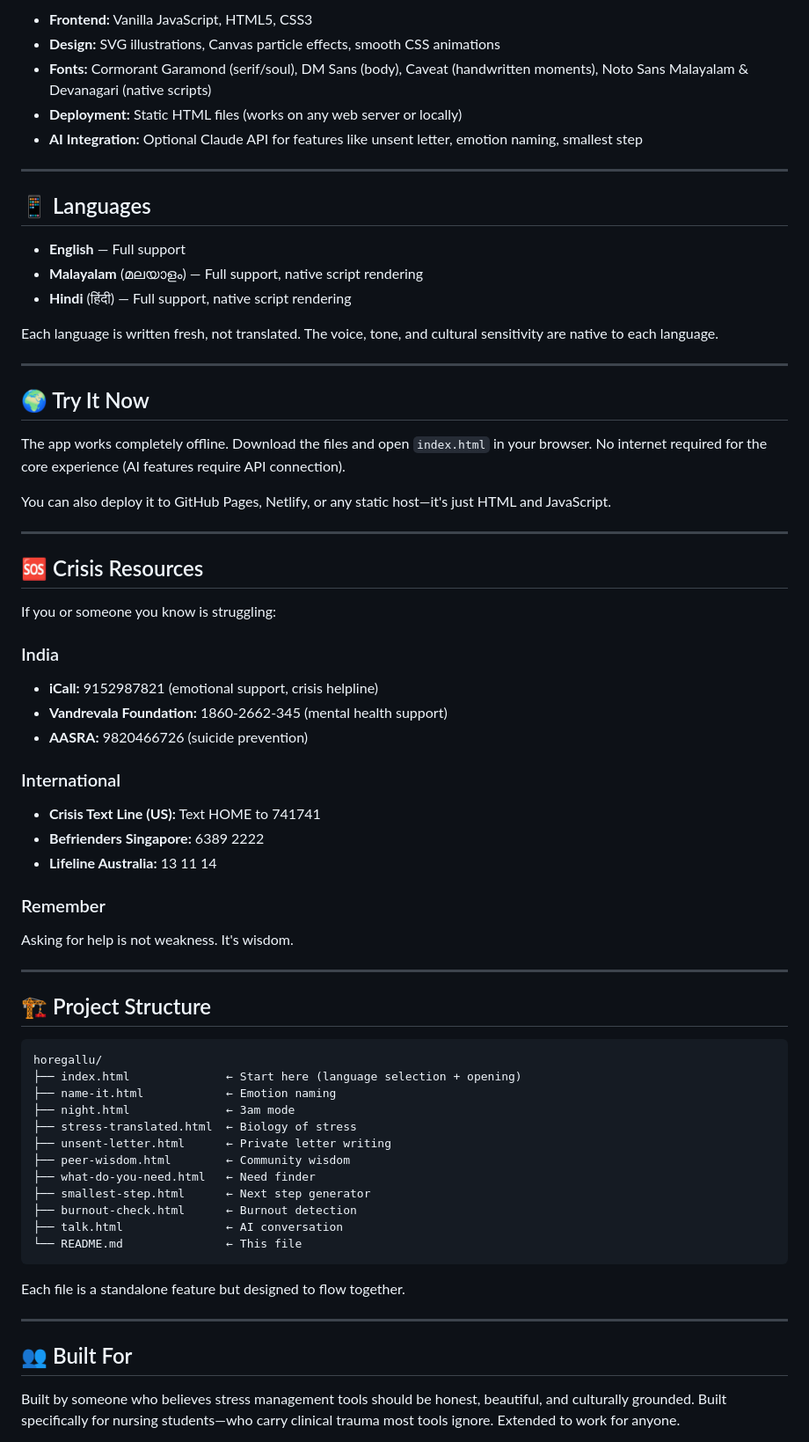
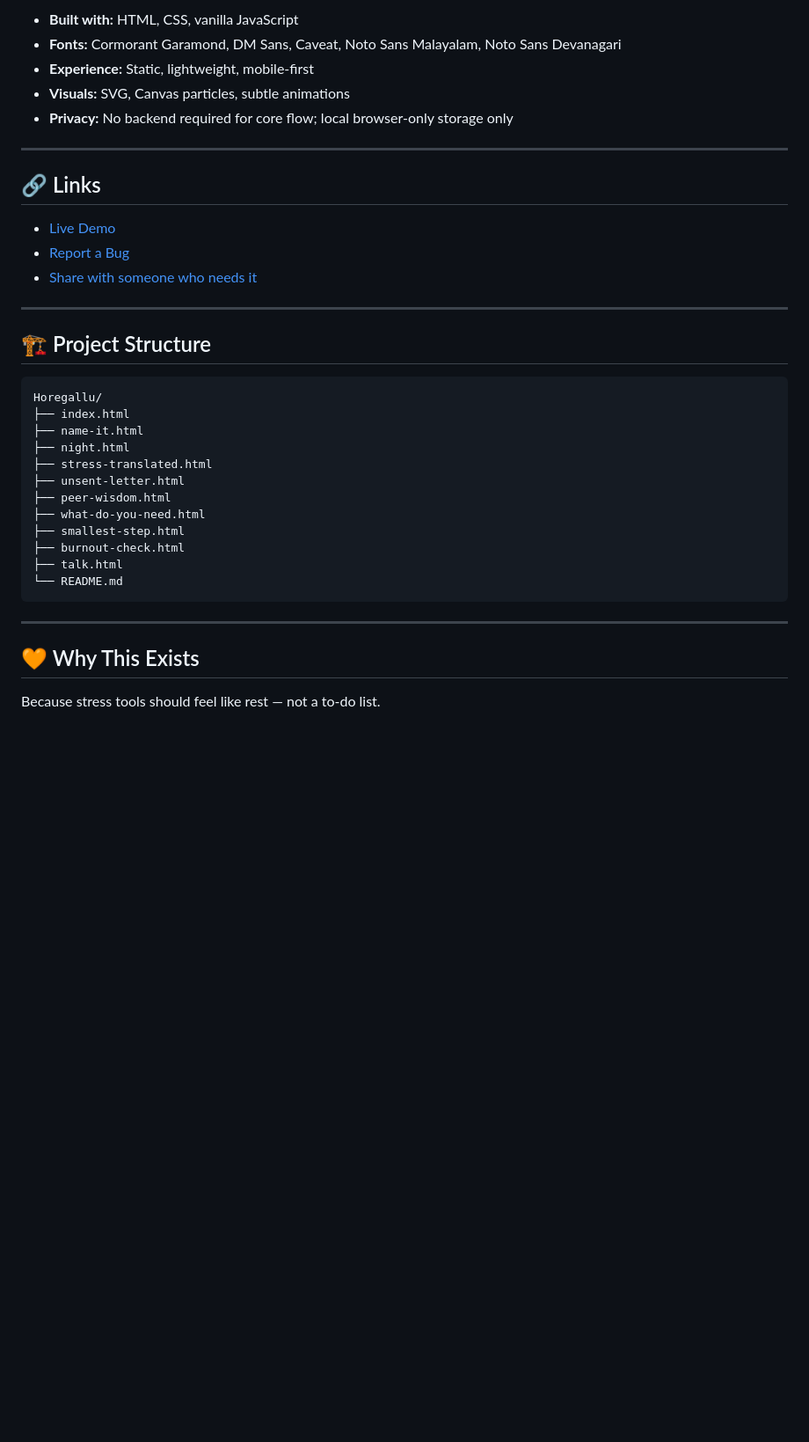
Before and after one commit to gayathrisanthoshpc/Horegallu, a Markdown page: README.md, the part around one of its changes. Shown at 88% size. Rendered like a GitHub page; blank space fills up the shorter version.

````diff
--- a/README.md
+++ b/README.md
@@ -132,71 +111,40 @@ Full conversation interface. You vent about your specific situation. AI responds
 
-- **Frontend:** Vanilla JavaScript, HTML5, CSS3
-- **Design:** SVG illustrations, Canvas particle effects, smooth CSS animations
-- **Fonts:** Cormorant Garamond (serif/soul), DM Sans (body), Caveat (handwritten moments), Noto Sans Malayalam & Devanagari (native scripts)
-- **Deployment:** Static HTML files (works on any web server or locally)
-- **AI Integration:** Optional Claude API for features like unsent letter, emotion naming, smallest step
+- **Built with:** HTML, CSS, vanilla JavaScript
+- **Fonts:** Cormorant Garamond, DM Sans, Caveat, Noto Sans Malayalam, Noto Sans Devanagari
+- **Experience:** Static, lightweight, mobile-first
+- **Visuals:** SVG, Canvas particles, subtle animations
+- **Privacy:** No backend required for core flow; local browser-only storage only
 
 ---
 
-## 📱 Languages
+## 🔗 Links
 
-- **English** — Full support
-- **Malayalam** (മലയാളം) — Full support, native script rendering
-- **Hindi** (हिंदी) — Full support, native script rendering
-
-Each language is written fresh, not translated. The voice, tone, and cultural sensitivity are native to each language.
-
----
-
-## 🌍 Try It Now
-
-The app works completely offline. Download the files and open `index.html` in your browser. No internet required for the core experience (AI features require API connection).
-
-You can also deploy it to GitHub Pages, Netlify, or any static host—it's just HTML and JavaScript.
-
----
-
-## 🆘 Crisis Resources
-
-If you or someone you know is struggling:
-
-### India
-- **iCall:** 9152987821 (emotional support, crisis helpline)
-- **Vandrevala Foundation:** 1860-2662-345 (mental health support)
-- **AASRA:** 9820466726 (suicide prevention)
-
-### International
-- **Crisis Text Line (US):** Text HOME to 741741
-- **Befrienders Singapore:** 6389 2222
-- **Lifeline Australia:** 13 11 14
-
-### Remember
-Asking for help is not weakness. It's wisdom.
+- [Live Demo](https://gayathrisanthoshpc.github.io/Horegallu)
+- [Report a Bug](https://github.com/gayathrisanthoshpc/Horegallu/issues)
+- [Share with someone who needs it](#)
 
 ---
 
 ## 🏗️ Project Structure
 
 ```
-horegallu/
-├── index.html              ← Start here (language selection + opening)
-├── name-it.html            ← Emotion naming
-├── night.html              ← 3am mode
-├── stress-translated.html  ← Biology of stress
-├── unsent-letter.html      ← Private letter writing
-├── peer-wisdom.html        ← Community wisdom
-├── what-do-you-need.html   ← Need finder
-├── smallest-step.html      ← Next step generator
-├── burnout-check.html      ← Burnout detection
-├── talk.html               ← AI conversation
-└── README.md               ← This file
+Horegallu/
+├── index.html
+├── name-it.html
+├── night.html
+├── stress-translated.html
+├── unsent-letter.html
+├── peer-wisdom.html
+├── what-do-you-need.html
+├── smallest-step.html
+├── burnout-check.html
+├── talk.html
+└── README.md
 ```
-
-Each file is a standalone feature but designed to flow together.
 
 ---
 
-## 👥 Built For
+## 🧡 Why This Exists
 
-Built by someone who believes stress management tools should be honest, beautiful, and culturally grounded. Built specifically for nursing students—who carry clinical trauma most tools ignore. Extended to work for anyone.
+Because stress tools should feel like rest — not a to-do list.
 
````
Also changed, not shown: other parts of README.md (+73 -126 lines).
